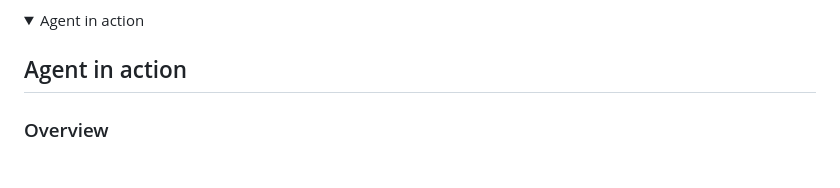
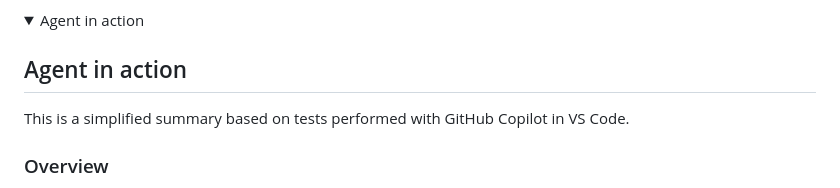
Before and after one commit to RobertoFreireDev/AI-First-Dev, a Markdown page: README.md, the part around the change. Rendered like a GitHub page; folded sections open.

Commit message:
add note on Agent in action

```diff
--- a/README.md
+++ b/README.md
@@ -6,6 +6,8 @@ AI-first development is a paradigm where artificial intelligence is the core dri
   <summary>Agent in action</summary>
 
 ## Agent in action
+
+This is a simplified summary based on tests performed with GitHub Copilot in VS Code.
 
 ### Overview
 
```
